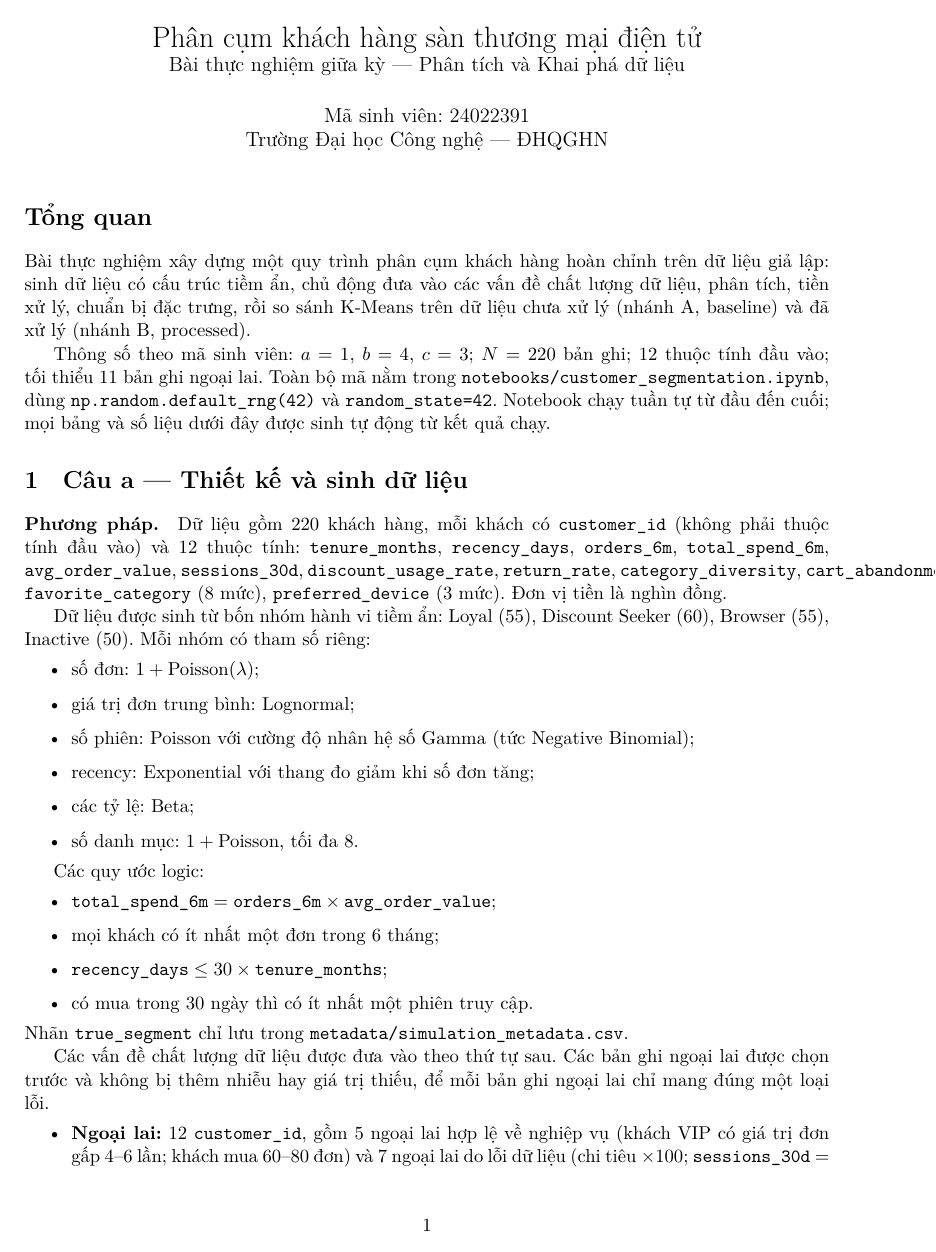
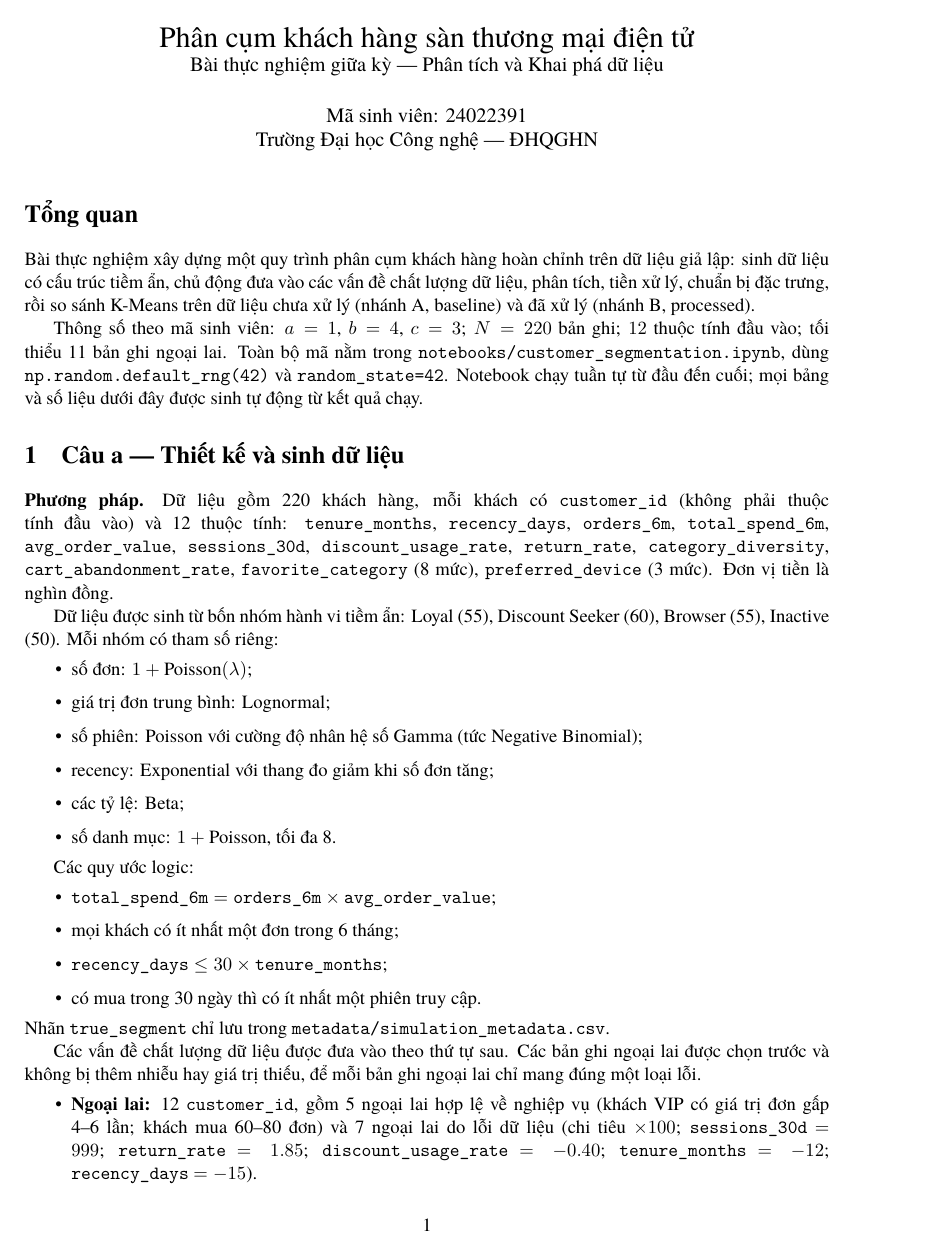
Before and after one commit to Longkyoladn/Datamining-, a LaTeX document (customer_segmentation/reports/report.tex): page 1 of 10. Compiled offline with XeLaTeX; a missing font is replaced by an installed copy or a similar font.

Commit message:
Sửa cấu hình LaTeX để biên dịch bằng XeLaTeX
- Bỏ babel-vietnamese (ép bảng mã T5, lỗi font với XeLaTeX); đặt tên Hình/Bảng thủ công
- Nạp TeX Gyre Termes theo tên tệp thay vì Latin Modern Roman theo tên hệ thống
- Đường dẫn generated/ và figures/ chạy được cả trong reports/ lẫn trên Overleaf
  với gốc dự án là customer_segmentation/
- Thêm emergencystretch để giảm tràn lề; README hướng dẫn biên dịch trên Overleaf

Co-Authored-By: Claude Opus 5.5 <noreply@anthropic.com>

```diff
--- a/customer_segmentation/reports/report.tex
+++ b/customer_segmentation/reports/report.tex
@@ -1,10 +1,12 @@
-% Biên dịch bằng XeLaTeX (ví dụ: xelatex report.tex) từ thư mục reports/.
+% Biên dịch bằng XeLaTeX (xelatex report.tex), chạy hai lần để cập nhật tham chiếu.
+% Đặt được ở hai cách: biên dịch trong thư mục reports/, hoặc trên Overleaf với gốc dự án là customer_segmentation/
+% (khi đó đặt report.tex làm Main document).
 % Mọi số liệu thực nghiệm được lấy từ generated/values.tex và generated/table_*.tex,
 % do notebooks/customer_segmentation.ipynb sinh ra; không gõ tay số liệu trong tệp này.
 \documentclass[11pt,a4paper]{article}
 
+% Không dùng babel-vietnamese: gói này ép bảng mã T5 của pdfLaTeX, gây lỗi font với XeLaTeX.
 \usepackage{fontspec}
-\usepackage[vietnamese]{babel}
 \usepackage[margin=2.2cm]{geometry}
 \usepackage{graphicx}
 \usepackage{adjustbox}
@@ -15,11 +17,22 @@
 \usepackage{amsmath}
 \usepackage[hidelinks]{hyperref}
 
-\setmainfont{Latin Modern Roman}
-\graphicspath{{../figures/}}
+% Nạp font theo tên tệp (có sẵn trong TeX Live/Overleaf, đủ dấu tiếng Việt), không phụ thuộc fontconfig.
+\setmainfont{texgyretermes}[
+  Extension = .otf,
+  UprightFont = *-regular,
+  BoldFont = *-bold,
+  ItalicFont = *-italic,
+  BoldItalicFont = *-bolditalic]
+\renewcommand{\figurename}{Hình}
+\renewcommand{\tablename}{Bảng}
+\setlength{\emergencystretch}{3em}
+\graphicspath{{../figures/}{figures/}}
 \setlist{itemsep=2pt, topsep=4pt}
 
-\input{generated/values.tex}
+% Tệp sinh tự động nằm ở generated/ (biên dịch trong reports/) hoặc reports/generated/ (gốc là customer_segmentation/).
+\newcommand{\generated}[1]{\IfFileExists{generated/#1}{\input{generated/#1}}{\input{reports/generated/#1}}}
+\generated{values.tex}
 
 \title{Phân cụm khách hàng sàn thương mại điện tử\\
 \large Bài thực nghiệm giữa kỳ — Phân tích và Khai phá dữ liệu}
```
Also changed, not shown: customer_segmentation/reports/ai_declaration.tex (+11 -3 lines), customer_segmentation/README.md, customer_segmentation/reports/report.tex (12 more changed lines), 1 other file.
